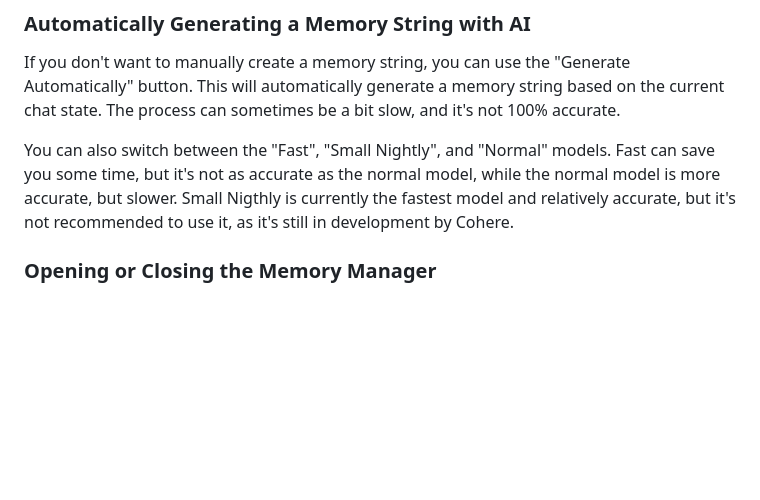
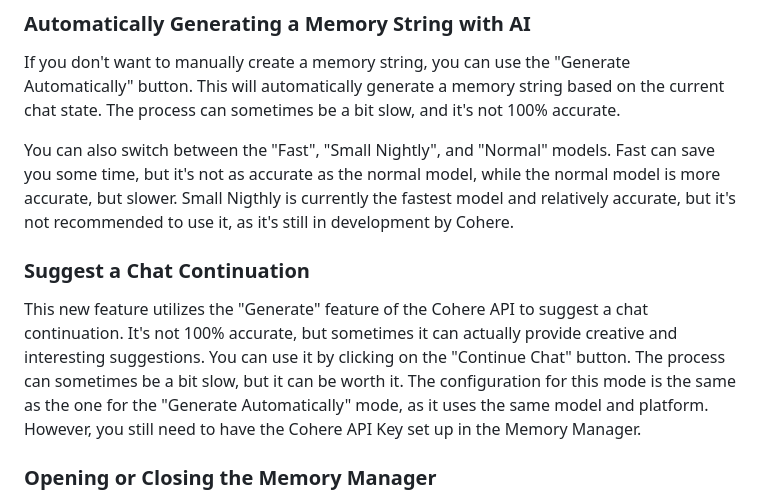
Before and after one commit to LyubomirT/c.ai-addons, a Markdown page: README.md, the part around the change. GitHub-like rendering; blank space fills up the shorter version.

Commit message:
Add chat continuation feature using Cohere API

```diff
--- a/README.md
+++ b/README.md
@@ -63,6 +63,10 @@ If you already have a memory string, you can import it by clicking on the "Impor
 If you don't want to manually create a memory string, you can use the "Generate Automatically" button. This will automatically generate a memory string based on the current chat state. The process can sometimes be a bit slow, and it's not 100% accurate.
 
 You can also switch between the "Fast", "Small Nightly", and "Normal" models. Fast can save you some time, but it's not as accurate as the normal model, while the normal model is more accurate, but slower. Small Nigthly is currently the fastest model and relatively accurate, but it's not recommended to use it, as it's still in development by Cohere.
+
+### Suggest a Chat Continuation
+
+This new feature utilizes the "Generate" feature of the Cohere API to suggest a chat continuation. It's not 100% accurate, but sometimes it can actually provide creative and interesting suggestions. You can use it by clicking on the "Continue Chat" button. The process can sometimes be a bit slow, but it can be worth it. The configuration for this mode is the same as the one for the "Generate Automatically" mode, as it uses the same model and platform. However, you still need to have the Cohere API Key set up in the Memory Manager.
 
 ### Opening or Closing the Memory Manager
 
```
